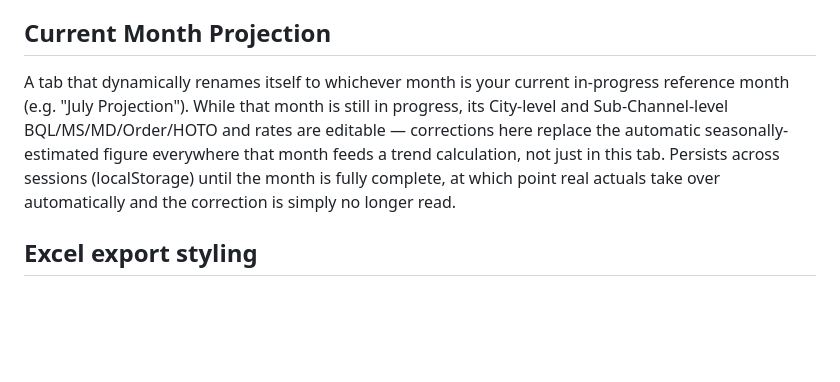
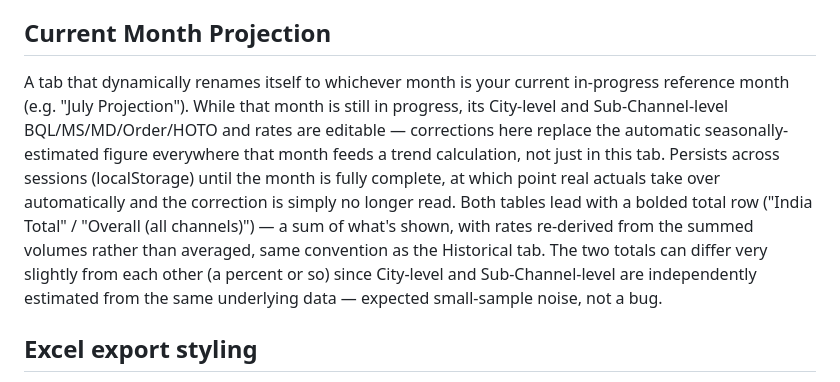
Before and after one commit to yashk-SSE/MOP_Planner, a Markdown page: README.md, the part around the change. Drawn GitHub-style; blank space fills up the shorter version.

Commit message:
Fix formatting and clarify README content

```diff
--- a/README.md
+++ b/README.md
@@ -24,7 +24,7 @@ Overriding a **volume** (BQL, MS, MD, Order, or HOTO) keeps all four rates exact
 - One known limitation: a Sub-Channel's BQL share is based on Pan-India's BQL *after initiatives but before any direct Pan-India-level override*. In the specific case where Pan-India's BQL itself is manually overridden, City totals (which do reflect that override) and Sub-Channel totals (which don't) can drift apart slightly — a narrow edge case, not the common path.
 
 ## Current Month Projection
-A tab that dynamically renames itself to whichever month is your current in-progress reference month (e.g. "July Projection"). While that month is still in progress, its City-level and Sub-Channel-level BQL/MS/MD/Order/HOTO and rates are editable — corrections here replace the automatic seasonally-estimated figure everywhere that month feeds a trend calculation, not just in this tab. Persists across sessions (localStorage) until the month is fully complete, at which point real actuals take over automatically and the correction is simply no longer read.
+A tab that dynamically renames itself to whichever month is your current in-progress reference month (e.g. "July Projection"). While that month is still in progress, its City-level and Sub-Channel-level BQL/MS/MD/Order/HOTO and rates are editable — corrections here replace the automatic seasonally-estimated figure everywhere that month feeds a trend calculation, not just in this tab. Persists across sessions (localStorage) until the month is fully complete, at which point real actuals take over automatically and the correction is simply no longer read. Both tables lead with a bolded total row ("India Total" / "Overall (all channels)") — a sum of what's shown, with rates re-derived from the summed volumes rather than averaged, same convention as the Historical tab. The two totals can differ very slightly from each other (a percent or so) since City-level and Sub-Channel-level are independently estimated from the same underlying data — expected small-sample noise, not a bug.
 
 ## Excel export styling
 Uses the same blue theme as the dashboard: dark-blue title bars, blue column headers with white bold text, bordered data cells, light-blue-tinted total rows, and italic muted styling for the BTL reference row. Numbers are formatted as `#,##0` and rates as `0.0%` (real Excel number formats, not rounded text, so they stay usable for further calculation). Styling relies on SheetJS's cell-style writing support — if colors don't render in your version of Excel/LibreOffice, the number formatting will still work regardless; let me know if that happens.
```
